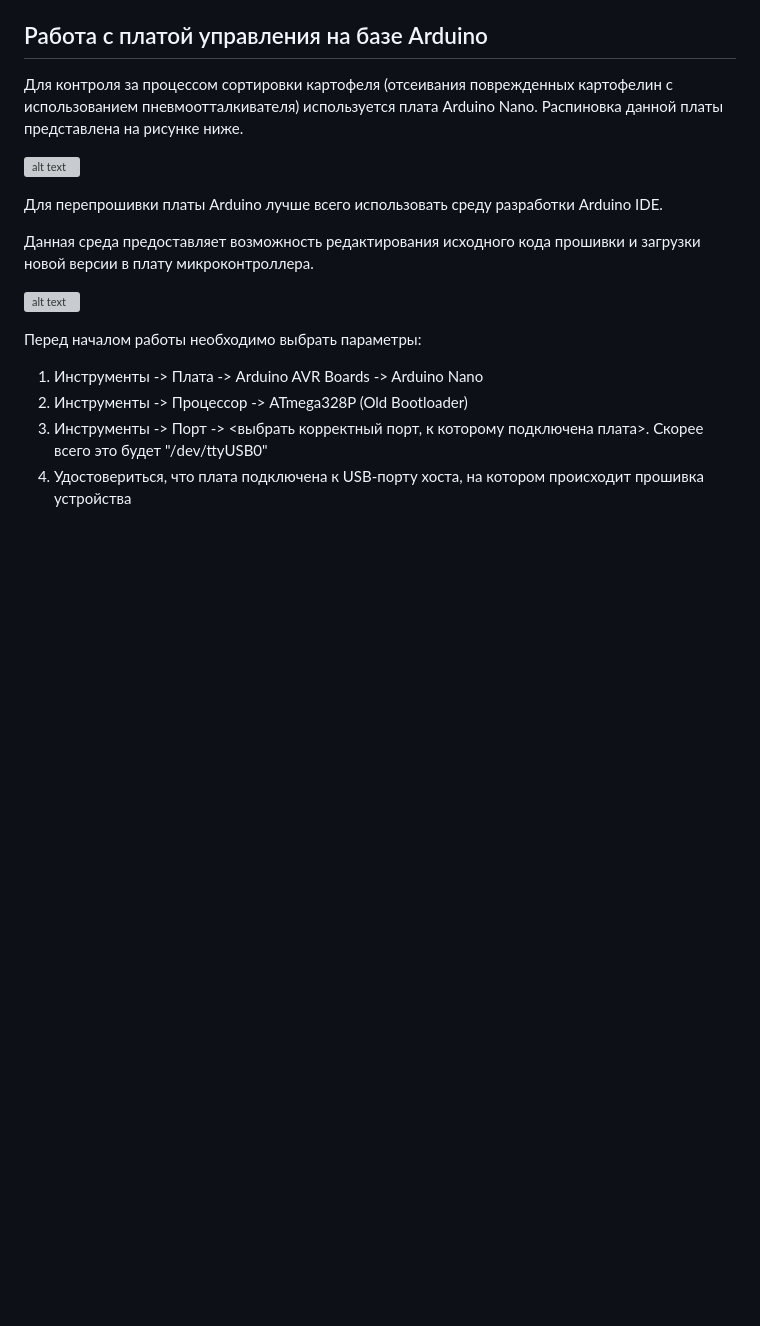
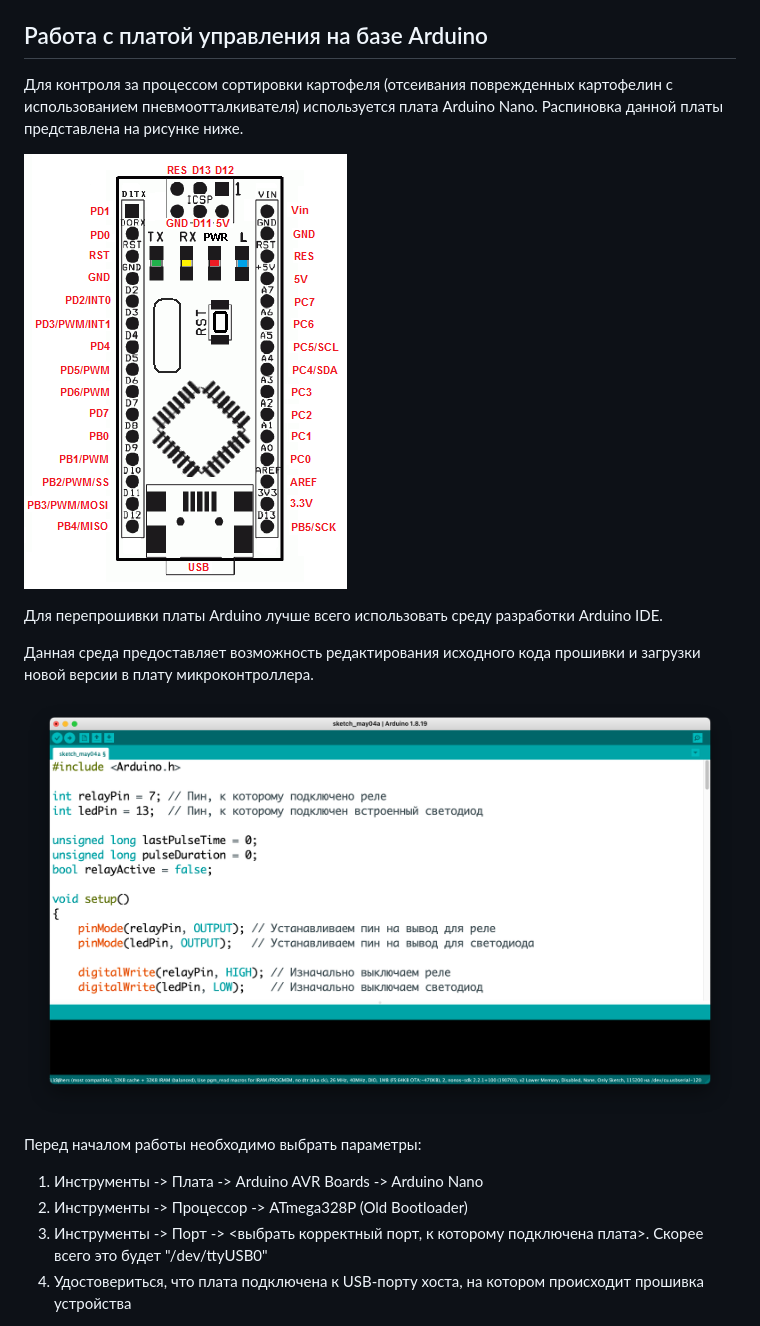
Before and after one commit to kroschenko/potato_detector, a Markdown page: README.md, the part around the change printed below. GitHub-like rendering; blank space fills up the shorter version; grey boxes are pictures that could not be loaded.

Commit message:
docs: changes in README.md

```diff
--- a/README.md
+++ b/README.md
@@ -99,14 +99,14 @@
 с использованием пневмоотталкивателя) используется плата Arduino Nano. Распиновка
 данной платы представлена на рисунке ниже.
 
-![alt text](https://github.com/kroschenko/potato_detector/main/arduino_nano.png?raw=true)
+![alt text](https://github.com/kroschenko/potato_detector/blob/main/images/arduino_nano.png?raw=true)
 
 Для перепрошивки платы Arduino лучше всего использовать среду разработки Arduino IDE.
 
 Данная среда предоставляет возможность редактирования исходного кода прошивки и
 загрузки новой версии в плату микроконтроллера.
 
-![alt text](https://github.com/kroschenko/potato_detector/main/arduino_ide.png?raw=true)
+![alt text](https://github.com/kroschenko/potato_detector/blob/main/images/arduino_ide.png?raw=true)
 
 Перед началом работы необходимо выбрать параметры:
 
```
Also changed, not shown: other parts of README.md (+3 -1 lines).
